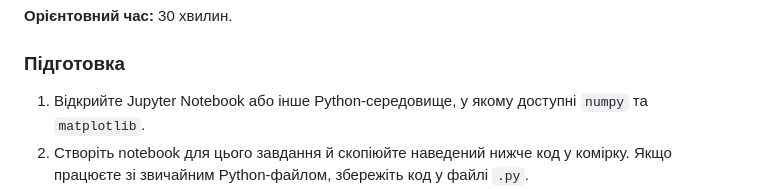
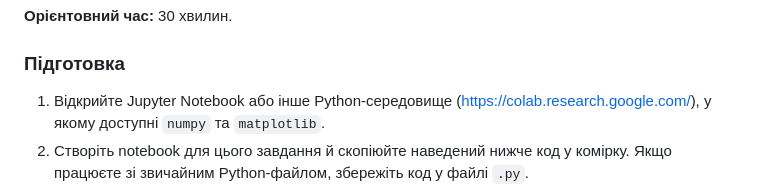
Before and after one commit to mitikov/applied-math-compute, a Markdown page: Lecture_two/task-02.md, the part around the change. Drawn GitHub-style.

```diff
--- a/Lecture_two/task-02.md
+++ b/Lecture_two/task-02.md
@@ -8,7 +8,7 @@
 
 ### Підготовка
 
-1. Відкрийте Jupyter Notebook або інше Python-середовище, у якому доступні `numpy` та `matplotlib`.
+1. Відкрийте Jupyter Notebook або інше Python-середовище (https://colab.research.google.com/), у якому доступні `numpy` та `matplotlib`.
 2. Створіть notebook для цього завдання й скопіюйте наведений нижче код у комірку. Якщо працюєте зі звичайним Python-файлом, збережіть код у файлі `.py`.
 3. **Перед першим запуском** розгляньте матрицю `G`. Запишіть, у яких комірках очікуєте найтемніший і найсвітліший пікселі. Для кожної вкажіть індекси й числове значення.
 4. Запустіть код і порівняйте зображення зі своїм прогнозом.
```
